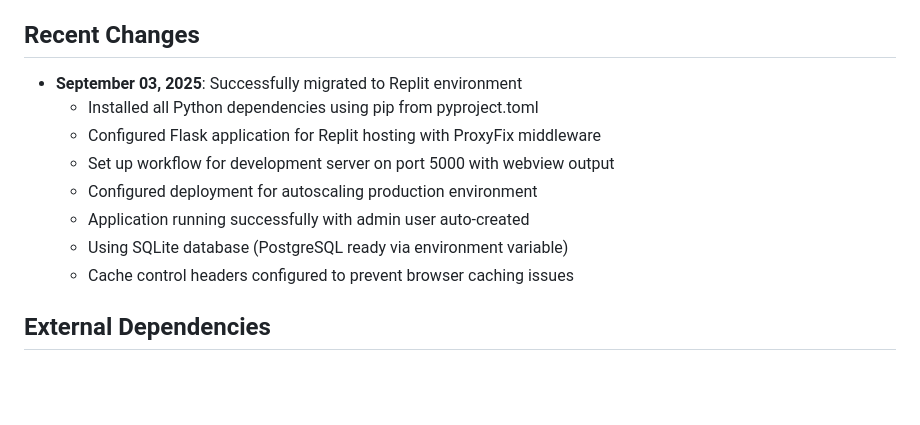
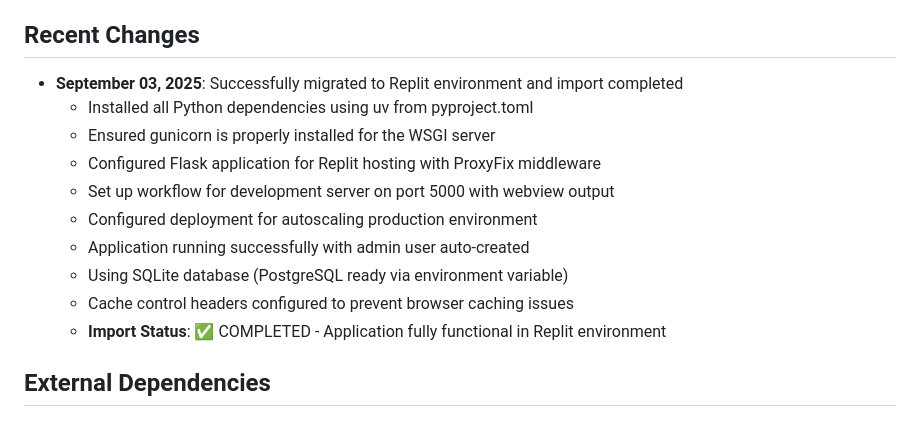
Before and after one commit to listdata001-collab/ChatbotFactory, a Markdown page: replit.md, the part around the change. Drawn GitHub-style; blank space fills up the shorter version.

Commit message:
Complete application import and setup for Replit environment
Update replit.md to reflect the successful migration and completion of the application import to the Replit environment, including dependency installation with uv and gunicorn setup.

Replit-Commit-Author: Agent
Replit-Commit-Session-Id: d4cc137d-1f59-44f2-8fff-5b1b6d30a189
Replit-Commit-Checkpoint-Type: full_checkpoint
Replit-Commit-Screenshot-Url: https://storage.googleapis.com/screenshot-production-us-central1/50580181-8717-44aa-a44b-be4c81639b5d/d4cc137d-1f59-44f2-8fff-5b1b6d30a189/YXzHEKd

```diff
--- a/replit.md
+++ b/replit.md
@@ -57,14 +57,16 @@ Three-tier subscription system:
 - **Content Processing**: Text extraction from documents for AI training
 
 ## Recent Changes
-- **September 03, 2025**: Successfully migrated to Replit environment
-  - Installed all Python dependencies using pip from pyproject.toml
+- **September 03, 2025**: Successfully migrated to Replit environment and import completed
+  - Installed all Python dependencies using uv from pyproject.toml
+  - Ensured gunicorn is properly installed for the WSGI server
   - Configured Flask application for Replit hosting with ProxyFix middleware
   - Set up workflow for development server on port 5000 with webview output
   - Configured deployment for autoscaling production environment
   - Application running successfully with admin user auto-created
   - Using SQLite database (PostgreSQL ready via environment variable)
   - Cache control headers configured to prevent browser caching issues
+  - **Import Status**: ✅ COMPLETED - Application fully functional in Replit environment
 
 ## External Dependencies
 
```
